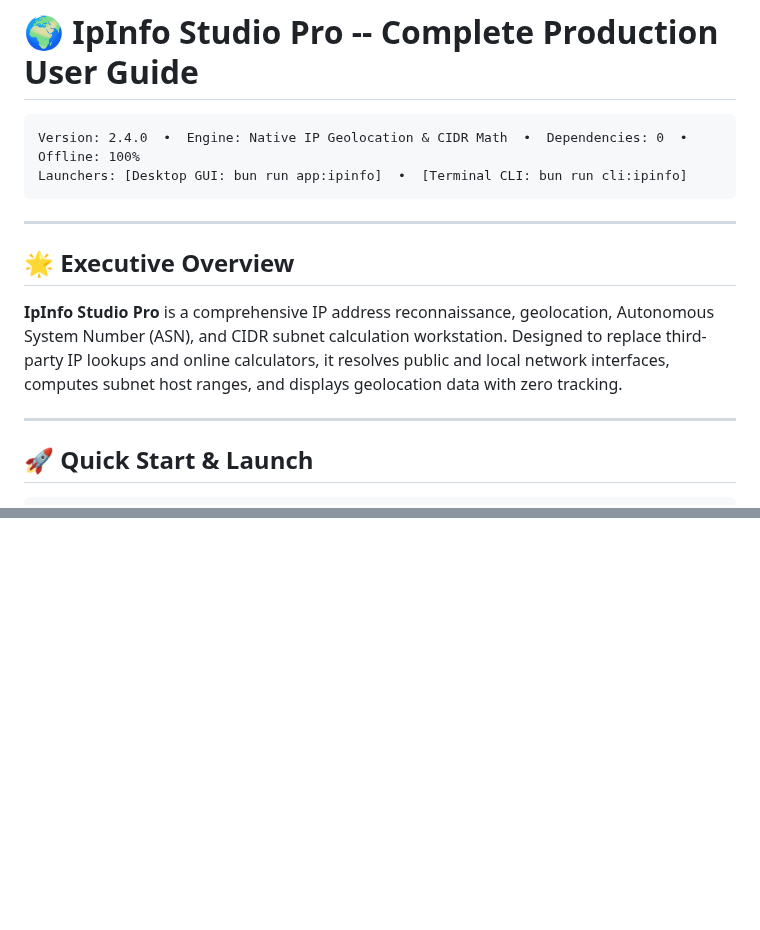
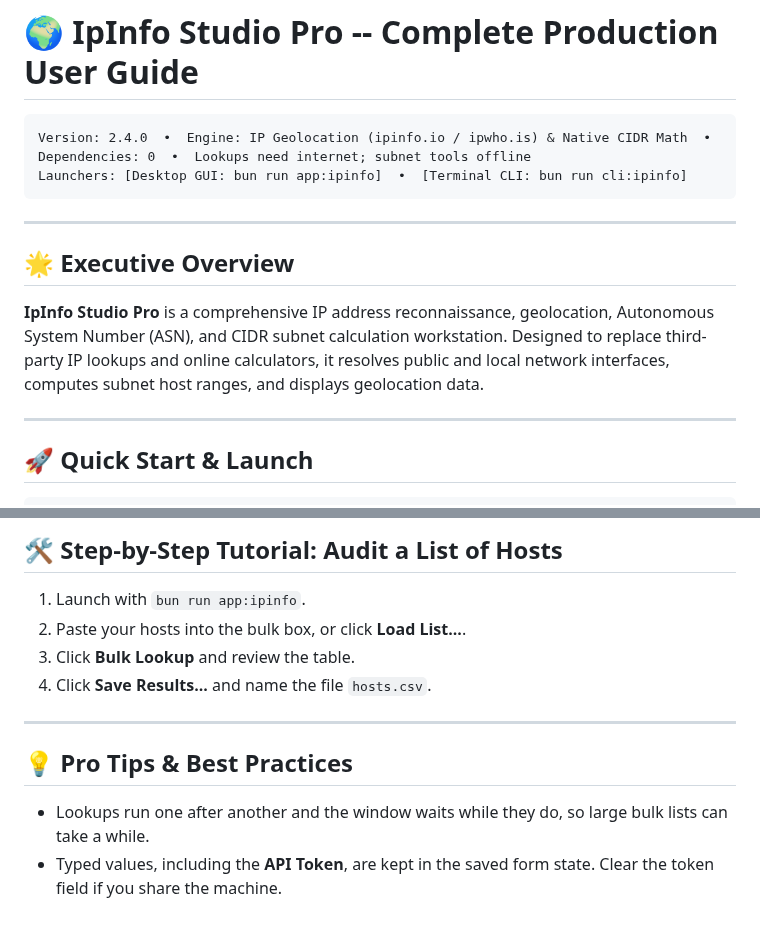
Before and after one commit to codecaine-zz/bun_rad_studio, a Markdown page: docs/userguides/24_ipinfo_studio.md, 2 parts joined by grey strips. GitHub-like rendering; blank space fills up the shorter version.

````diff
--- a/docs/userguides/24_ipinfo_studio.md
+++ b/docs/userguides/24_ipinfo_studio.md
@@ -1,14 +1,14 @@
 # 🌍 IpInfo Studio Pro -- Complete Production User Guide
 
 ```
-Version: 2.4.0  •  Engine: Native IP Geolocation & CIDR Math  •  Dependencies: 0  •  Offline: 100%
+Version: 2.4.0  •  Engine: IP Geolocation (ipinfo.io / ipwho.is) & Native CIDR Math  •  Dependencies: 0  •  Lookups need internet; subnet tools offline
 Launchers: [Desktop GUI: bun run app:ipinfo]  •  [Terminal CLI: bun run cli:ipinfo]
 ```
 
 ---
 
 ## 🌟 Executive Overview
-**IpInfo Studio Pro** is a comprehensive IP address reconnaissance, geolocation, Autonomous System Number (ASN), and CIDR subnet calculation workstation. Designed to replace third-party IP lookups and online calculators, it resolves public and local network interfaces, computes subnet host ranges, and displays geolocation data with zero tracking.
+**IpInfo Studio Pro** is a comprehensive IP address reconnaissance, geolocation, Autonomous System Number (ASN), and CIDR subnet calculation workstation. Designed to replace third-party IP lookups and online calculators, it resolves public and local network interfaces, computes subnet host ranges, and displays geolocation data.
 
 ---
 
@@ -39,0 +69,11 @@ bun run cli:ipinfo --subnet "192.168.1.0/24"
+## 🛠️ Step-by-Step Tutorial: Audit a List of Hosts
+1. Launch with `bun run app:ipinfo`.
+2. Paste your hosts into the bulk box, or click **Load List...**.
+3. Click **Bulk Lookup** and review the table.
+4. Click **Save Results...** and name the file `hosts.csv`.
+
+---
+
+## 💡 Pro Tips & Best Practices
+- Lookups run one after another and the window waits while they do, so large bulk lists can take a while.
+- Typed values, including the **API Token**, are kept in the saved form state. Clear the token field if you share the machine.
````
Also changed, not shown: other parts of docs/userguides/24_ipinfo_studio.md (+33 -4 lines), screenshots/apps/ipinfo_studio_desktop.png, screenshots/apps/ipinfo_studio_responsive.png, 6 other files.
